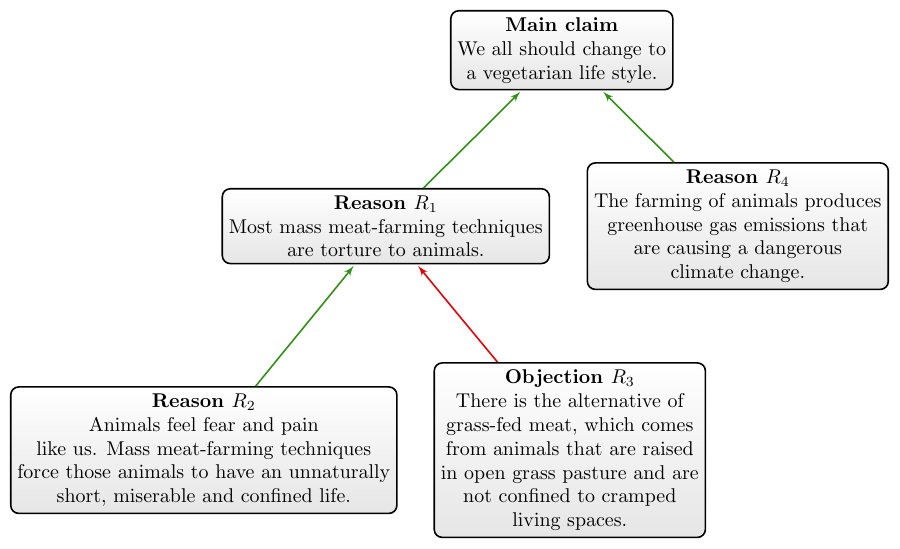
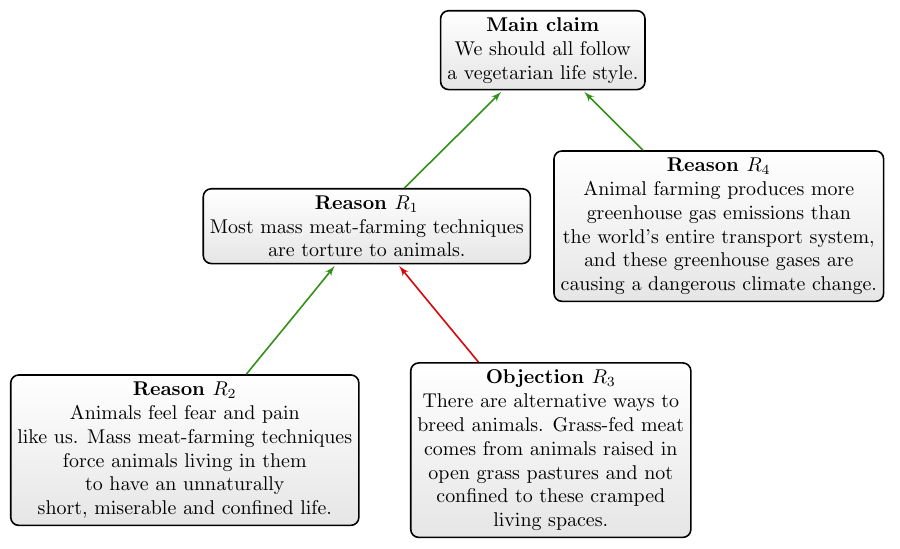
Before and after one commit to xylomorph/mannosas, a LaTeX document (source/figures/fig-annot-guidelines-02.tex): part of the page, cut so that both start at the same text. Compiled offline with pdfLaTeX.

Commit message:
Updating figures

```diff
--- a/source/figures/fig-annot-guidelines-02.tex
+++ b/source/figures/fig-annot-guidelines-02.tex
@@ -51,11 +51,13 @@
 \begin{tikzpicture}[>=latex',join=bevel,]
 \pgfsetlinewidth{1bp}
 %%
-\node (C) at (276.0bp,244.0bp) [draw,ellipse,argument] {\textbf{Main claim}\\We all should change to\\ a vegetarian life style.};
+\node (C) at (276.0bp,244.0bp) [draw,ellipse,argument] {\textbf{Main claim}\\We should all follow\\ a vegetarian life style.};
   \node (A1) at (188.0bp,156.0bp) [draw,ellipse,argument] {\textbf{Reason $R_1$}\\Most mass meat-farming techniques\\are torture to animals.};
-  \node (A2) at (97.0bp,44.0bp) [draw,ellipse,argument] {\textbf{Reason $R_2$}\\Animals feel fear and pain\\like us. Mass meat-farming techniques\\ force those animals to have an unnaturally\\short, miserable and confined life.};
-  \node (A3) at (280.0bp,44.0bp) [draw,ellipse,argument] {\textbf{Objection $R_3$}\\There is the alternative of\\grass-fed meat, which comes\\from animals that are raised\\in open grass pasture and are\\not confined to cramped\\living spaces.};
-  \node (A4) at (364.0bp,156.0bp) [draw,ellipse,argument] {\textbf{Reason $R_4$}\\The farming of animals produces\\greenhouse gas emissions that\\are causing a dangerous\\climate change.};
+  \node (A2) at (97.0bp,44.0bp) [draw,ellipse,argument] {\textbf{Reason $R_2$}\\Animals feel fear and pain\\like us. Mass meat-farming techniques\\ force animals living in them\\to have an unnaturally\\short, miserable and confined life.};
+  % \node (A3) at (280.0bp,44.0bp) [draw,ellipse,argument] {\textbf{Objection $R_3$}\\There is the alternative of\\grass-fed meat, which comes\\from animals that are raised\\in open grass pasture and are\\not confined to cramped\\living spaces.};
+  \node (A3) at (280.0bp,44.0bp) [draw,ellipse,argument] {\textbf{Objection $R_3$}\\There are alternative ways to\\breed animals. Grass-fed meat\\comes from animals raised in\\open grass pastures and not\\confined to these cramped\\living spaces.};
+  % \node (A4) at (364.0bp,156.0bp) [draw,ellipse,argument] {\textbf{Reason $R_4$}\\The farming of animals produces\\greenhouse gas emissions that\\are causing a dangerous\\climate change.};
+  \node (A4) at (364.0bp,156.0bp) [draw,ellipse,argument] {\textbf{Reason $R_4$}\\Animal farming produces more\\greenhouse gas emissions than\\the world's entire transport system,\\and these greenhouse gases are\\causing a dangerous climate change.};
   \draw [->,support] (A1) ..controls (219.01bp,187.3bp) and (235.39bp,203.31bp)  .. (C);
   \draw [->,support] (A2) ..controls (136.62bp,92.887bp) and (153.38bp,113.15bp)  .. (A1);
   \draw [->,attack] (A3) ..controls (232.37bp,101.95bp) and (219.96bp,116.78bp)  .. (A1);
```
Also changed, not shown: source/figures/fig-annot-guidelines-01.tex (+2 -2 lines), source/figures/copyright-cc-by-sa.png (added), source/figures/fig-annot-guidelines-01.pdf, source/figures/fig-annot-guidelines-01.png, source/figures/fig-annot-guidelines-02.pdf, source/figures/fig-annot-guidelines-02.png, source/figures/frontpage-thumbnail.png (added), 1 other file.
